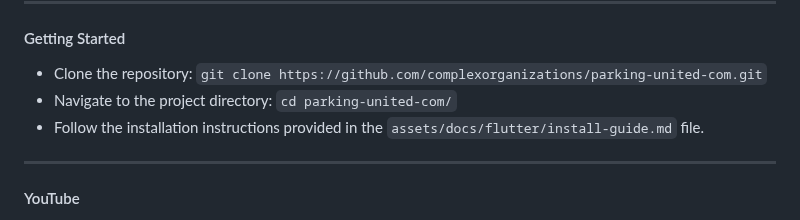
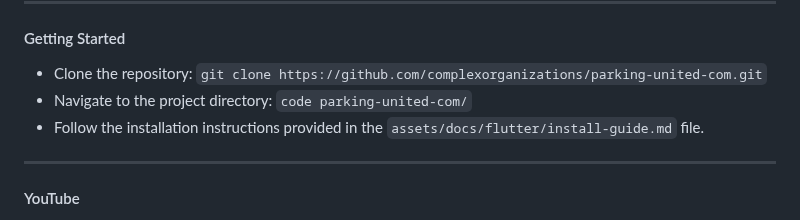
Before and after one commit to complexorganizations/mapping-united-com, a Markdown page: .github/readme.md, the part around the change. Drawn GitHub-style.

Commit message:
Update readme.md
Signed-off-by: aXLDw67Ke8 <102563715+aXLDw67Ke8@users.noreply.github.com>

```diff
--- a/.github/readme.md
+++ b/.github/readme.md
@@ -61,7 +61,7 @@ Parking made simple with our cutting-edge drone technology. As you approach your
 #### Getting Started
 
 - Clone the repository: `git clone https://github.com/complexorganizations/parking-united-com.git`
-- Navigate to the project directory: `cd parking-united-com/`
+- Navigate to the project directory: `code parking-united-com/`
 - Follow the installation instructions provided in the `assets/docs/flutter/install-guide.md` file.
 
 ---
```
